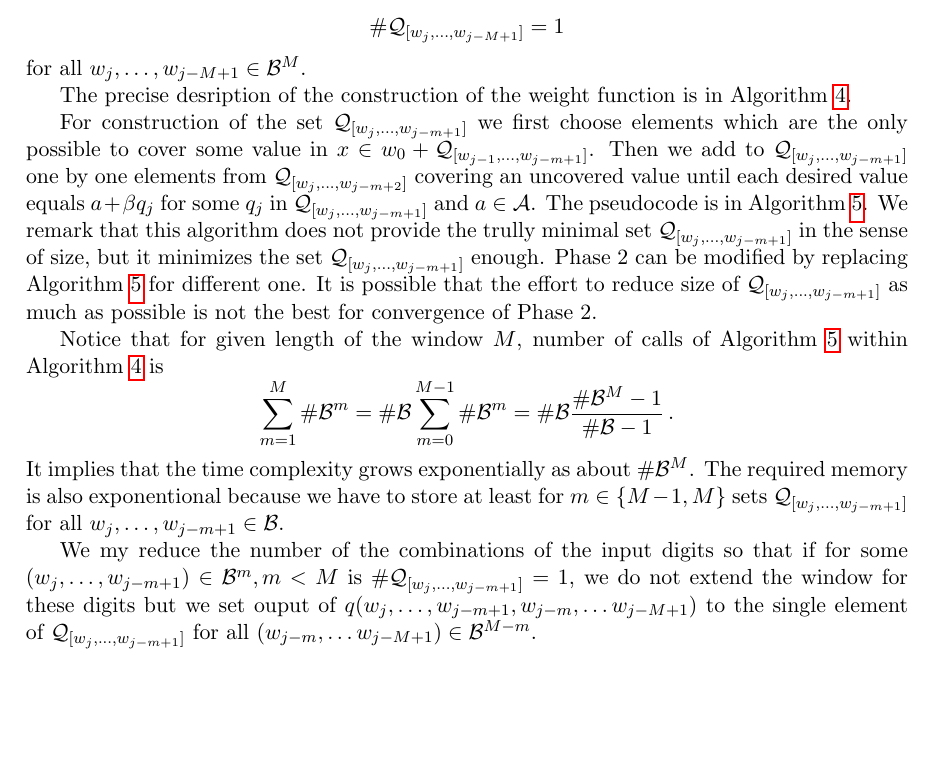
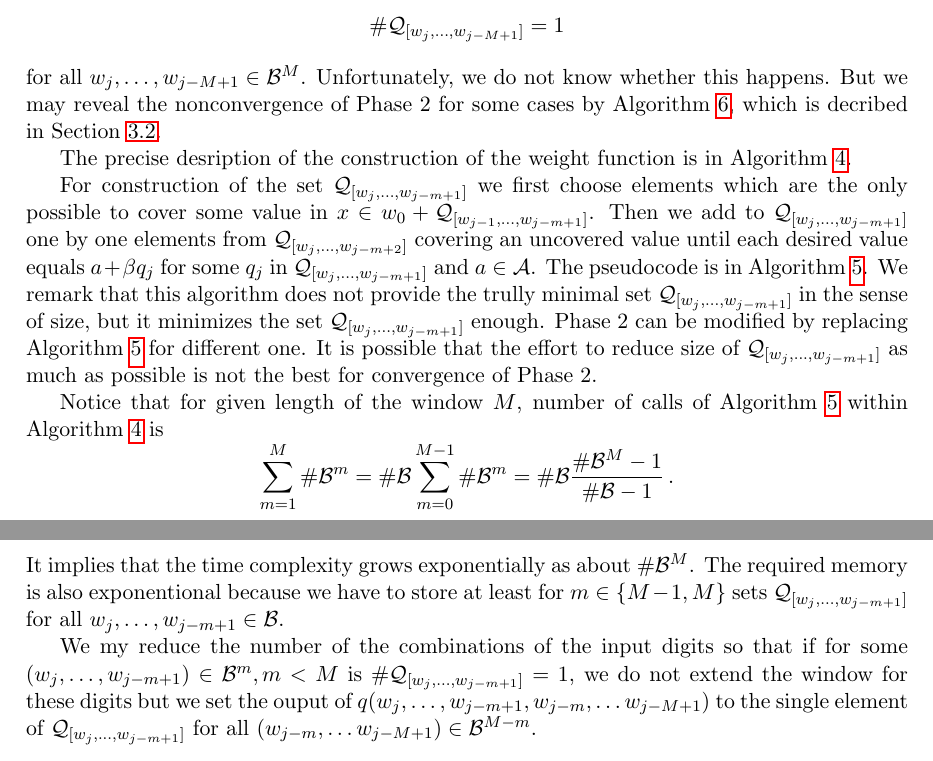
Before and after one commit to Legersky/ResearchThesis, a LaTeX thesis (VU_parallelAddition.tex, which reads method_description.tex): part of page 21 of 36 before the commit and two parts of pages 21 and 23 of 37 after it, the two joined at a grey line, cut so that both start at the same text, the shorter picture padded with empty space. Compiled offline with pdfLaTeX.

Commit message:
Method description - phase 2 updated

```diff
--- a/method_description.tex
+++ b/method_description.tex
@@ -278,7 +278,7 @@ for any $\Q_{k+1} \supset \Q_{k}$. Thus there is no need to check whether the el
     $$
     \#\Q_{[w_{j},\dots, w_{j-M+1}]}=1
     $$
-    for all $w_{j},\dots, w_{j-M+1} \in \B^M$.
+    for all $w_{j},\dots, w_{j-M+1} \in \B^M$. Unfortunately, we do not know whether this happens. But  we may reveal the nonconvergence of Phase 2 for some cases by Algorithm \ref{alg:oneletterSets}, which is decribed in Section \ref{sec:convergencePhase2}.
 
     The precise desription of the construction of the weight function is in  Algorithm \ref{alg:weightFunction}.
 \begin{algorithm}
@@ -341,4 +341,4 @@ $$
 $$
 It implies that the time complexity grows exponentially as about $\#\B^M$. The required memory is also exponentional because we have to store at least for $m\in\{M-1,M\}$ sets $\Q_{[w_j,\dots, w_{j-m+1}]}$ for all $w_j,\dots, w_{j-m+1} \in \B$.
 
-We my reduce the number of the combinations of the input digits so that if for some $(w_j,\dots, w_{j-m+1})\in\B^m, m<M$ is  $\#\Q_{[w_j,\dots, w_{j-m+1}]}=1$, we do not extend the window for these digits but we set ouput of $q(w_j,\dots, w_{j-m+1}, w_{j-m}, \dots w_{j-M+1})$ to the single element of $\Q_{[w_j,\dots, w_{j-m+1}]}$ for all $(w_{j-m}, \dots w_{j-M+1})\in \B^{M-m}$.
+We my reduce the number of the combinations of the input digits so that if for some $(w_j,\dots, w_{j-m+1})\in\B^m, m<M$ is  $\#\Q_{[w_j,\dots, w_{j-m+1}]}=1$, we do not extend the window for these digits but we set the ouput of $q(w_j,\dots, w_{j-m+1}, w_{j-m}, \dots w_{j-M+1})$ to the single element of $\Q_{[w_j,\dots, w_{j-m+1}]}$ for all $(w_{j-m}, \dots w_{j-M+1})\in \B^{M-m}$.
```
Also changed, not shown: VU_parallelAddition.tex (+2 -1 lines), VU_parallelAddition.pdf.
